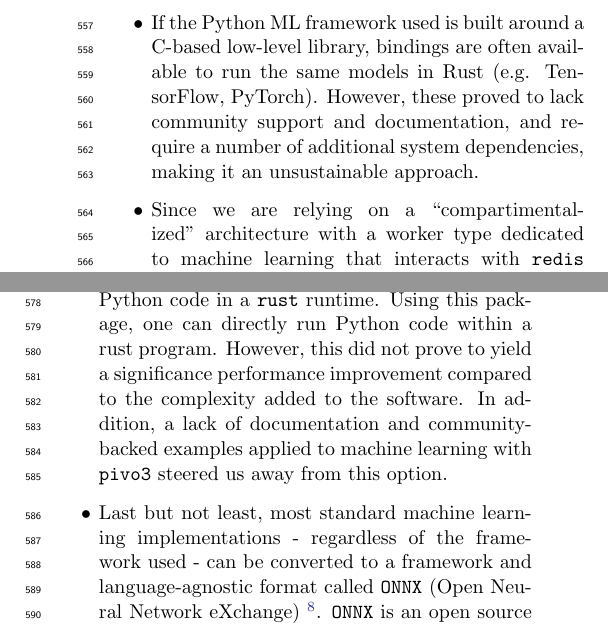
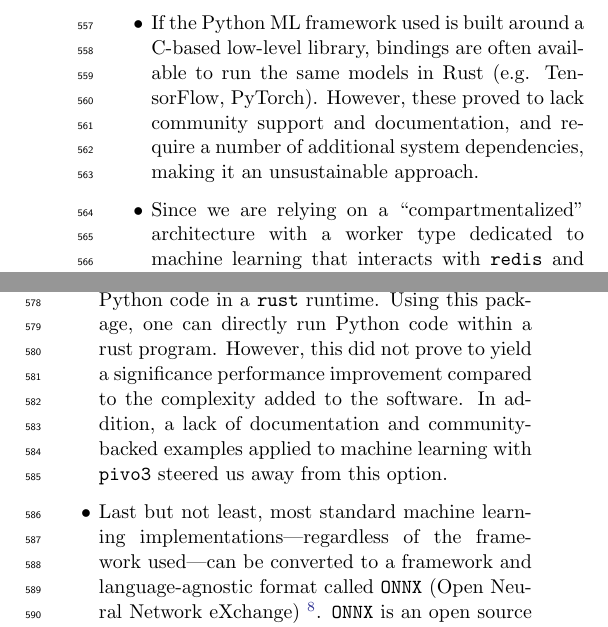
Before and after one commit to boom-astro/boom-paper, a LaTeX paper (paper/main.tex): two parts of the columns of page 8 of 13, joined at a grey line, cut so that both start at the same text. Compiled offline with pdfLaTeX.

Commit message:
Hard wrap lines

```diff
--- a/paper/main.tex
+++ b/paper/main.tex
@@ -243,8 +243,13 @@ Once an alert has been ingested, its candid is pushed to another \texttt{Valkey}
 
 While there is no obvious advantage to ingesting alerts in bulk -- other than reducing round trips to the database, which we will explore in future iterations of \texttt{BOOM} if the alert ingestion becomes a bottleneck -- there is a clear advantage to running machine learning models over batches of inputs, as these can easily be parallelized by the various Machine Learning frameworks available to us using hardware accelerators (e.g. GPUs, TPUs). So, the Enrichment worker will not read only one candid from \texttt{Valkey} but a batch with a maximum size, e.g. 1000 at a time. We then use an aggregation pipeline to retrieve the full batch of candidates at once, with full light curve(s) and cutouts from the database. These are then converted into the expected format for each machine learning model \texttt{BOOM} supports (if multiple models expect the same input data, features are only prepared once to avoid duplicate work). At this time, \texttt{BOOM} runs all 5 ACAI classifiers \citep{Duev+2021}, and BTSbot \citep{Rehemtulla+2024}. These models have already been used in Kowalski successfully for a number of programs, including fully automated follow-up programs.
 Although most popular machine learning frameworks have been designed in Python and, therefore, not usable as-is in Rust or other languages, there are a number of solutions to port \texttt{Python}-trained models over to a \texttt{rust}-based pipeline. One can choose one of the following:
+
 \begin{itemize}
-\item If the Python ML framework used is built around a C-based low-level library, bindings are often available to run the same models in Rust (e.g. TensorFlow, PyTorch). However, these proved to lack community support and documentation, and require a number of additional system dependencies, making it an unsustainable approach.
-\item Since we are relying on a ``compartimentalized'' architecture with a worker type dedicated to machine learning that interacts with \texttt{redis} and \texttt{mongodb}, both of which are well supported in \texttt{Python}, one could simply implement this worker directly in \texttt{Python}. In fact, originally, \texttt{BOOM}'s architecture has been designed to allow for inter-operability between languages to support a \texttt{Python}-based machine learning worker. However, we later decided to opt for a \texttt{rust}-only approach as we successfully converted \texttt{Kowalski}'s \texttt{Python}-trained model to a format suitable for running directly in \texttt{rust} (described below).
-\item The \texttt{pyo3} crate allows for seemless integration of Python code in a \texttt{rust} runtime. Using this package, one can directly run Python code within a rust program. However, this did not prove to yield a significance performance improvement compared to the complexity added to the software. In addition, a lack of documentation and community-backed examples applied to machine learning with \texttt{ pivo3} steered us away from this option.
-\item Last but not least, most standard machine learning implementations - regardless of the framework used - can be converted to a framework and language-agnostic format called \texttt{ONNX} (Open Neural Network eXchange) \footnote{\url{https://onnx.ai/}}. \texttt{ONNX} is an open source format that defines a set of common operators to represent models trained in most ML frameworks in a graph-like format. Community-driven Python packages for both PyTorch and TensorFlow allow users to convert their trained model to the \texttt{ONNX} format, which can then be loaded into all languages for which an \texttt{ONNX} runtime has been implemented (which is, most). In Rust, the \texttt{ort} crate (https://ort.pyke.io/) allows us to load any \texttt{ONNX} model, while enabling graph representation optimization; \texttt{ONNX}'s graph optimizer is able to remove unnecessary, redundant, or suboptimal operators/nodes generated when converting models to this format, often allowing for higher levels of optimizations than achievable when running inference in the original framework used to train the model). It also allows for hardware acceleration (\texttt{ort} supports CPU, GPU, and TPU as well as a variety of backends well-suited for specific hardware, e.g. NVIDIA's \texttt{CUDA} or Apple's \texttt{CoreML}).
+    \item If the Python ML framework used is built around a C-based low-level
+        library, bindings are often available to run the same models in Rust
+        (e.g. TensorFlow, PyTorch). However, these proved to lack community
+        support and documentation, and require a number of additional system
+        dependencies, making it an unsustainable approach.
+    \item Since we are relying on a ``compartmentalized'' architecture with a
+        worker type dedicated to machine learning that interacts with
+        \texttt{redis} and \texttt{mongodb}, both of which are well supported in
@@ -250,0 +262,14 @@ Although most popular machine learning frameworks have been designed in Python a
+        to a format suitable for running directly in \texttt{rust} (described
+        below).
+    \item The \texttt{pyo3} crate allows for seemless integration of Python code
+        in a \texttt{rust} runtime. Using this package, one can directly run
+        Python code within a rust program. However, this did not prove to yield
+        a significance performance improvement compared to the complexity added
+        to the software. In addition, a lack of documentation and
+        community-backed examples applied to machine learning with \texttt{
+        pivo3} steered us away from this option.
+    \item Last but not least, most standard machine learning
+        implementations---regardless of the framework used---can be converted to
+        a framework and language-agnostic format called \texttt{ONNX} (Open
+        Neural Network eXchange) \footnote{\url{https://onnx.ai/}}.
+        \texttt{ONNX} is an open source format that defines a set of common
```
Also changed, not shown: paper/main.tex (21 more changed lines).
